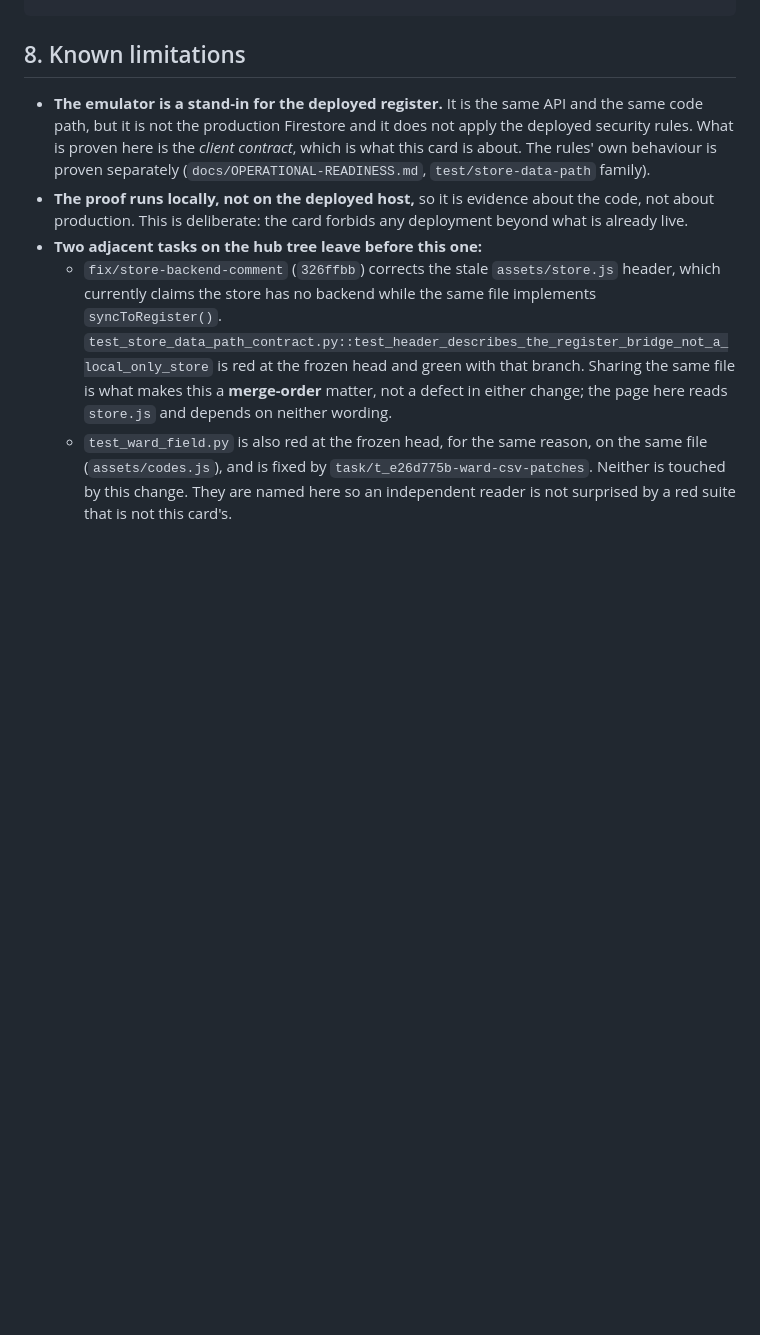
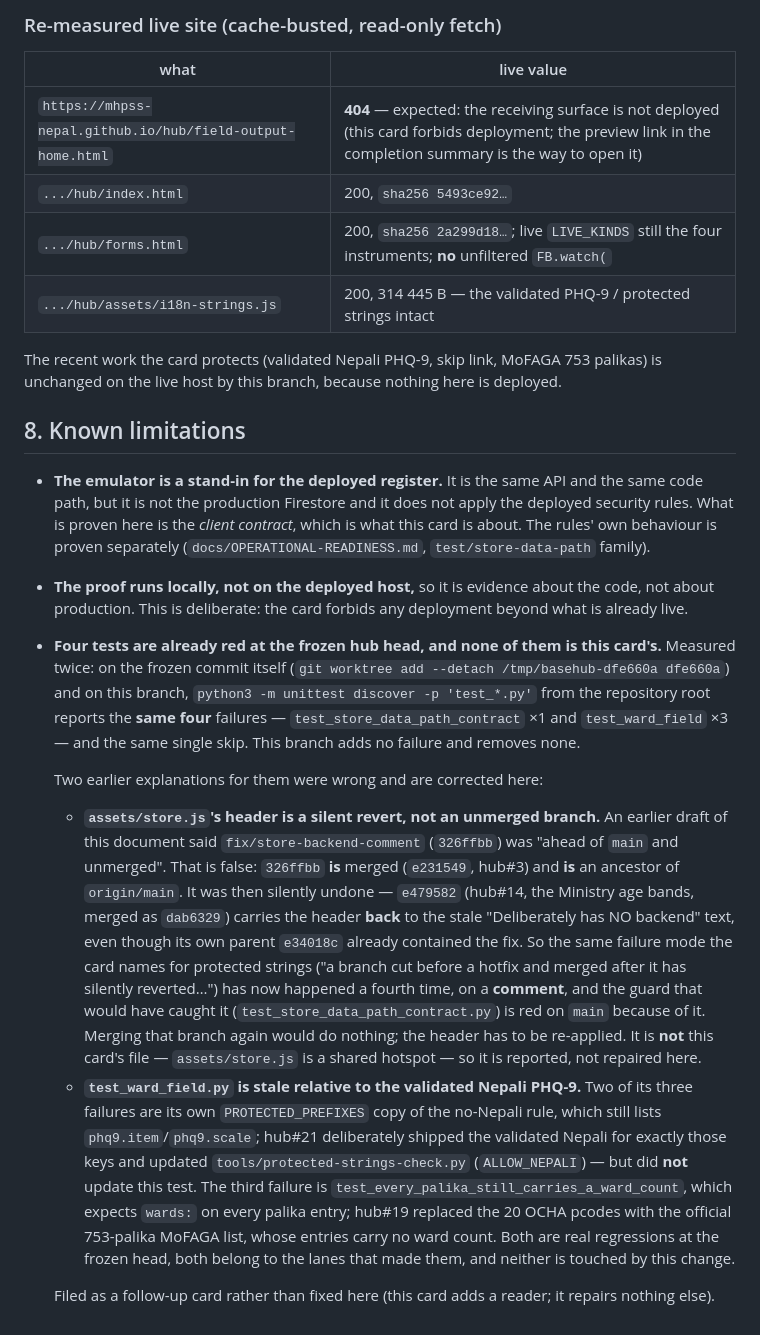
Before and after one commit to mhpss-nepal/hub, a Markdown page: docs/FIELD-OUTPUT-HOME.md, the part around one of its changes. GitHub-like rendering; blank space fills up the shorter version.

```diff
--- a/docs/FIELD-OUTPUT-HOME.md
+++ b/docs/FIELD-OUTPUT-HOME.md
@@ -179,3 +227,15 @@ python3 tools/rail.py
+### Re-measured live site (cache-busted, read-only fetch)
+
+| what | live value |
+|---|---|
+| `https://mhpss-nepal.github.io/hub/field-output-home.html` | **404** — expected: the receiving surface is not deployed (this card forbids deployment; the preview link in the completion summary is the way to open it) |
+| `.../hub/index.html` | 200, `sha256 5493ce92…` |
+| `.../hub/forms.html` | 200, `sha256 2a299d18…`; live `LIVE_KINDS` still the four instruments; **no** unfiltered `FB.watch(` |
+| `.../hub/assets/i18n-strings.js` | 200, 314 445 B — the validated PHQ-9 / protected strings intact |
+
+The recent work the card protects (validated Nepali PHQ-9, skip link, MoFAGA 753 palikas) is
+unchanged on the live host by this branch, because nothing here is deployed.
+
 ## 8. Known limitations
 
 * **The emulator is a stand-in for the deployed register.** It is the same API and the same code
@@ -184,14 +244,32 @@ python3 tools/rail.py
   behaviour is proven separately (`docs/OPERATIONAL-READINESS.md`, `test/store-data-path` family).
 * **The proof runs locally, not on the deployed host,** so it is evidence about the code, not about
   production. This is deliberate: the card forbids any deployment beyond what is already live.
-* **Two adjacent tasks on the hub tree leave before this one:**
-  * `fix/store-backend-comment` (`326ffbb`) corrects the stale `assets/store.js` header, which
-    currently claims the store has no backend while the same file implements `syncToRegister()`.
-    `test_store_data_path_contract.py::test_header_describes_the_register_bridge_not_a_local_only_store`
-    is red at the frozen head and green with that branch. Sharing the same file is what makes this
-    a **merge-order** matter, not a defect in either change; the page here reads `store.js` and
-    depends on neither wording.
-  * `test_ward_field.py` is also red at the frozen head, for the same reason, on the same file
-    (`assets/codes.js`), and is fixed by `task/t_e26d775b-ward-csv-patches`. Neither is touched by
-    this change. They are named here so an independent reader is not surprised by a red suite that
-    is not this card's.
+* **Four tests are already red at the frozen hub head, and none of them is this card's.** Measured
+  twice: on the frozen commit itself (`git worktree add --detach /tmp/basehub-dfe660a dfe660a`) and on
+  this branch, `python3 -m unittest discover -p 'test_*.py'` from the repository root reports the
+  **same four** failures — `test_store_data_path_contract` ×1 and `test_ward_field` ×3 — and the same
+  single skip. This branch adds no failure and removes none.
+
+  Two earlier explanations for them were wrong and are corrected here:
+
+  * **`assets/store.js`'s header is a silent revert, not an unmerged branch.** An earlier draft of
+    this document said `fix/store-backend-comment` (`326ffbb`) was "ahead of `main` and unmerged".
+    That is false: `326ffbb` **is** merged (`e231549`, hub#3) and **is** an ancestor of `origin/main`.
+    It was then silently undone — `e479582` (hub#14, the Ministry age bands, merged as `dab6329`)
+    carries the header **back** to the stale "Deliberately has NO backend" text, even though its own
+    parent `e34018c` already contained the fix. So the same failure mode the card names for protected
+    strings ("a branch cut before a hotfix and merged after it has silently reverted…") has now
+    happened a fourth time, on a **comment**, and the guard that would have caught it
+    (`test_store_data_path_contract.py`) is red on `main` because of it. Merging that branch again
+    would do nothing; the header has to be re-applied. It is **not** this card's file — `assets/store.js`
+    is a shared hotspot — so it is reported, not repaired here.
+  * **`test_ward_field.py` is stale relative to the validated Nepali PHQ-9.** Two of its three
+    failures are its own `PROTECTED_PREFIXES` copy of the no-Nepali rule, which still lists
+    `phq9.item`/`phq9.scale`; hub#21 deliberately shipped the validated Nepali for exactly those keys
+    and updated `tools/protected-strings-check.py` (`ALLOW_NEPALI`) — but did **not** update this test.
+    The third failure is `test_every_palika_still_carries_a_ward_count`, which expects `wards:` on every
+    palika entry; hub#19 replaced the 20 OCHA pcodes with the official 753-palika MoFAGA list, whose
+    entries carry no ward count. Both are real regressions at the frozen head, both belong to the lanes
+    that made them, and neither is touched by this change.
+
+  Filed as a follow-up card rather than fixed here (this card adds a reader; it repairs nothing else).
```
Also changed, not shown: other parts of docs/FIELD-OUTPUT-HOME.md (+52 -4 lines).
